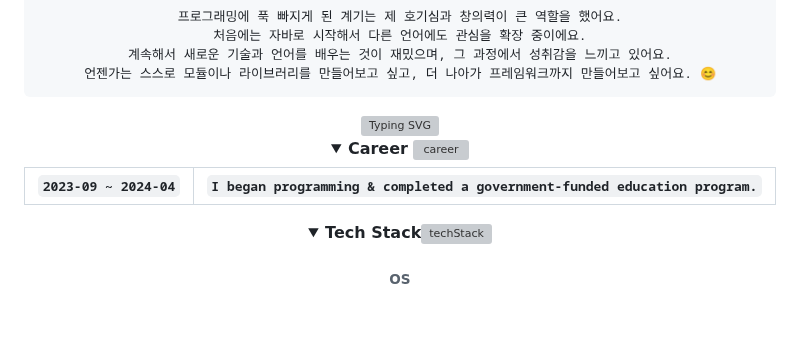
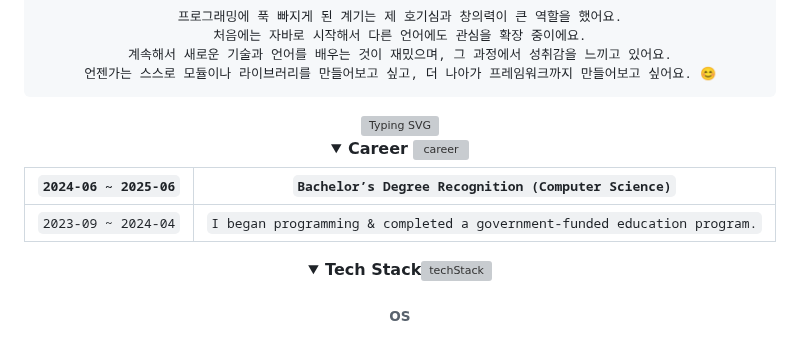
Before and after one commit to N0WST4NDUP/N0WST4NDUP, a Markdown page: README.md, the part around one of its changes. Rendered like a GitHub page; folded sections open; blank space fills up the shorter version; grey boxes are pictures that could not be loaded.

```diff
--- a/README.md
+++ b/README.md
@@ -19,8 +19,10 @@ I’m <b>JAESEO LEE</b> <img src="https://github.com/Tarikul-Islam-Anik/Animated
 
 <div align=center>
 
+|`2024-06 ~ 2025-06`|`Bachelor’s Degree Recognition (Computer Science)`|
+|:--------------------------------------:|:---------------------------------------------------------------------------------------------------:|
 |`2023-09 ~ 2024-04`|`I began programming & completed a government-funded education program.`|
-|:--------------------------------------:|:---------------------------------------------------------------------------------------------------:|
+
 </div>
 </details>
 
```
Also changed, not shown: other parts of README.md (+1 -2 lines).
